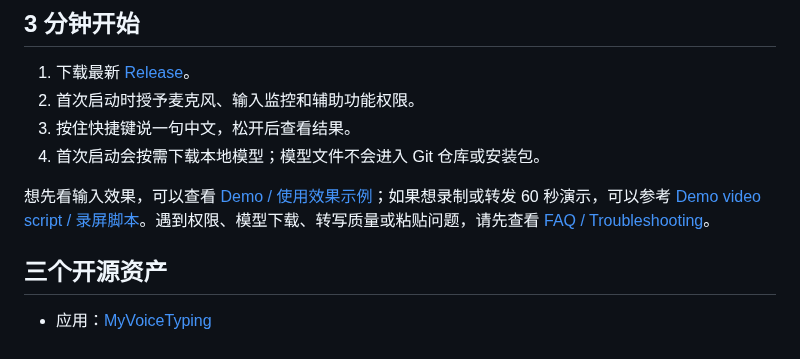
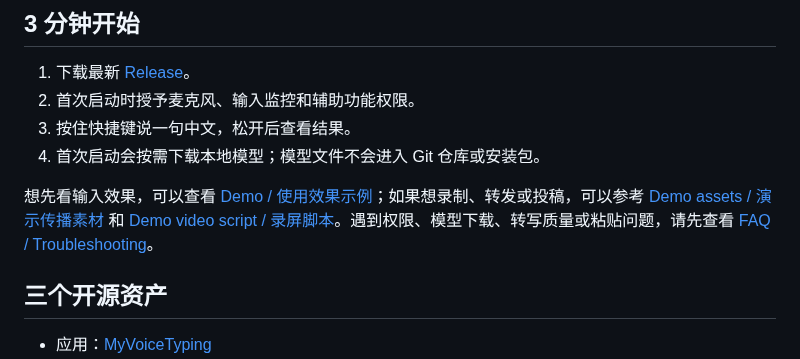
Before and after one commit to botaruibo/MyVoiceTyping, a Markdown page: README.md, the part around the change. GitHub-like rendering.

Commit message:
docs: add demo assets for community sharing

```diff
--- a/README.md
+++ b/README.md
@@ -75,7 +75,7 @@ MyVoiceTyping 可以理解为 Typeless 的开源平替方向：它同样关注
 3. 按住快捷键说一句中文，松开后查看结果。
 4. 首次启动会按需下载本地模型；模型文件不会进入 Git 仓库或安装包。
 
-想先看输入效果，可以查看 [Demo / 使用效果示例](docs/DEMO.md)；如果想录制或转发 60 秒演示，可以参考 [Demo video script / 录屏脚本](docs/DEMO_VIDEO.md)。遇到权限、模型下载、转写质量或粘贴问题，请先查看 [FAQ / Troubleshooting](docs/FAQ.md)。
+想先看输入效果，可以查看 [Demo / 使用效果示例](docs/DEMO.md)；如果想录制、转发或投稿，可以参考 [Demo assets / 演示传播素材](docs/DEMO_ASSETS.md) 和 [Demo video script / 录屏脚本](docs/DEMO_VIDEO.md)。遇到权限、模型下载、转写质量或粘贴问题，请先查看 [FAQ / Troubleshooting](docs/FAQ.md)。
 
 
 ## 三个开源资产
```
Also changed, not shown: docs/DEMO_ASSETS.md (added, +167 -0 lines).
